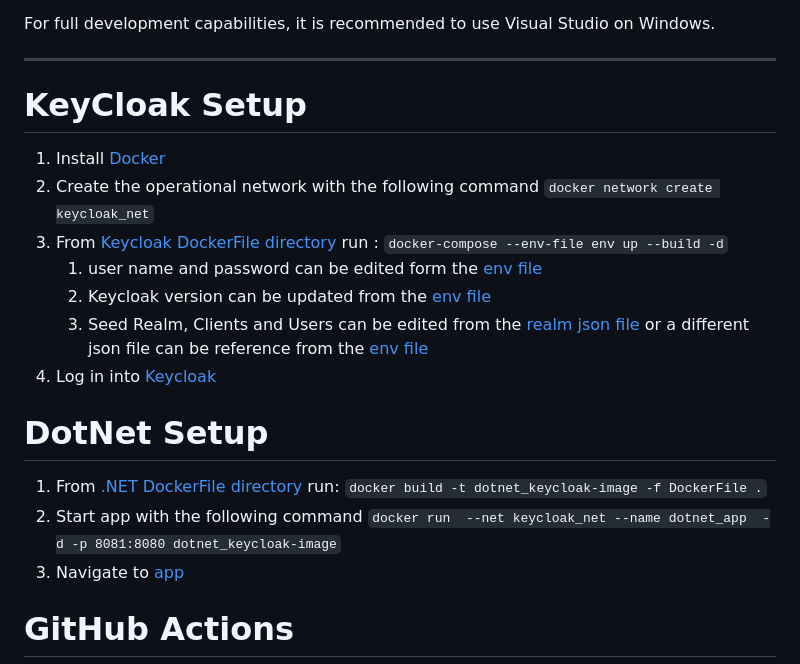
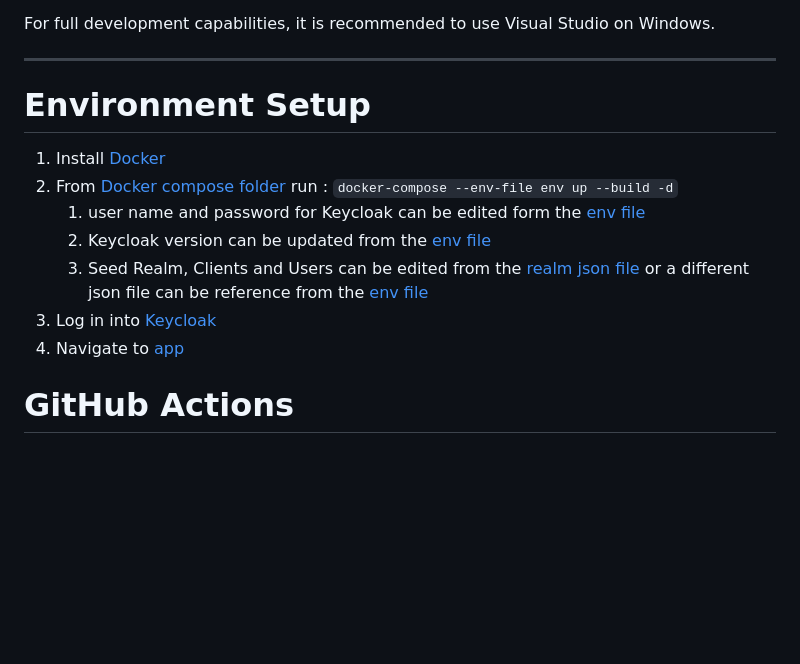
Before and after one commit to Cecropia/POC_KeycloackWithDotNet, a Markdown page: README.md, the part around the change. Rendered like a GitHub page; blank space fills up the shorter version.

Commit message:
update readme to include compose instructions

```diff
--- a/README.md
+++ b/README.md
@@ -10,18 +10,13 @@ For full development capabilities, it is recommended to use Visual Studio on Win
 
 ---
 
-# KeyCloak Setup
+# Environment Setup
 1. Install [Docker](https://www.docker.com/products/docker-desktop/)
-1. Create the operational network with the following command `docker network create keycloak_net`
-1. From [Keycloak DockerFile directory](/KeyCloak/) run : `docker-compose --env-file env up --build -d`
-   1. user name and password can be edited form the [env file](/KeyCloak/env)
+1. From [Docker compose folder](/Docker/) run : `docker-compose --env-file env up --build -d`
+   1. user name and password for Keycloak can be edited form the [env file](/KeyCloak/env)
    1. Keycloak version can be updated from the [env file](/KeyCloak/env)
    1. Seed Realm, Clients and Users can be edited from the [realm json file](/KeyCloak/Multiplied.json) or a different json file can be reference from the [env file](/KeyCloak/env)
 1. Log in into [Keycloak](http://localhost:8080/admin)
-
-# DotNet Setup
-1. From [.NET DockerFile directory](/KeyCloakIntegration/) run: `docker build -t dotnet_keycloak-image -f DockerFile .`
-1. Start app with the following command `docker run  --net keycloak_net --name dotnet_app  -d -p 8081:8080 dotnet_keycloak-image`
 1. Navigate to [app](http://localhost:8081/)
 
 # GitHub Actions
```
